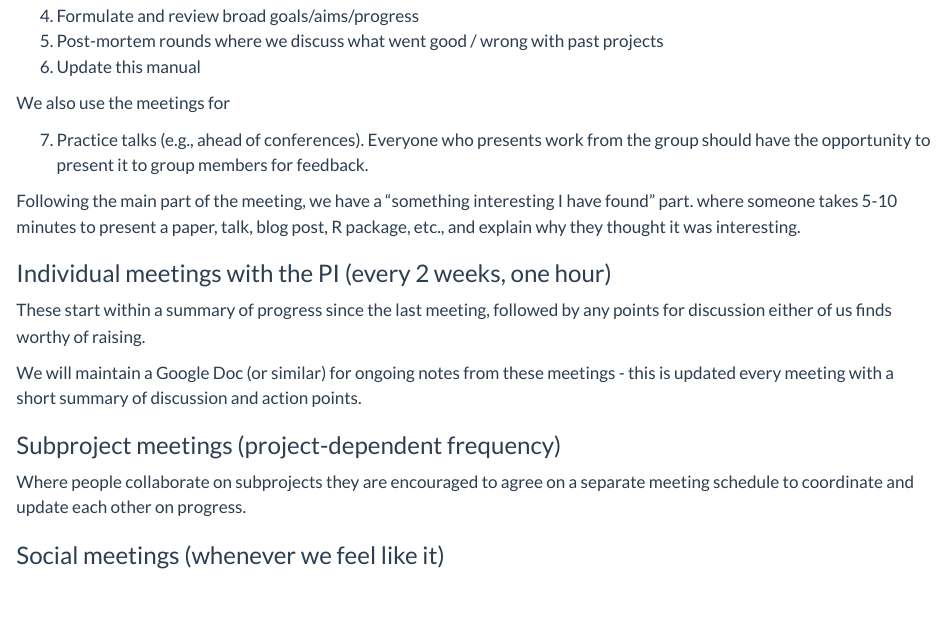
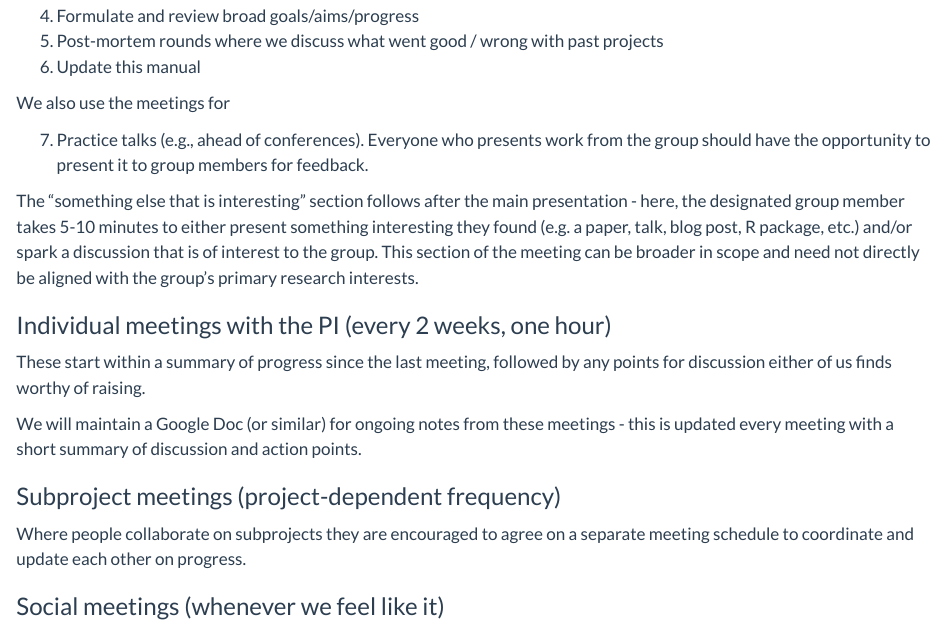
Before and after one commit to epiforecasts/epiforecasts.github.io, a Quarto document (lab-manual.qmd): the page in a window 1100 px wide, from 3670 px down. Rendered offline with R 4.5, knitr and Pandoc in place of Quarto, with nearby package versions.

Commit message:
clarify the "something interesting" meeting part

```diff
--- a/lab-manual.qmd
+++ b/lab-manual.qmd
@@ -120,7 +120,7 @@ We also use the meetings for
 
 7. Practice talks (e.g., ahead of conferences). Everyone who presents work from the group should have the opportunity to present it to group members for feedback.
 
-Following the main part of the meeting, we have a “something interesting I have found” part. where someone takes 5-10 minutes to present a paper, talk, blog post, R package, etc., and explain why they thought it was interesting.
+The "something else that is interesting" section follows after the main presentation - here, the designated group member takes 5-10 minutes to either present something interesting they found (e.g. a paper, talk, blog post, R package, etc.) and/or spark a discussion that is of interest to the group. This section of the meeting can be broader in scope and need not directly be aligned with the group's primary research interests.
 
 ### Individual meetings with the PI (every 2 weeks, one hour)
 
```
